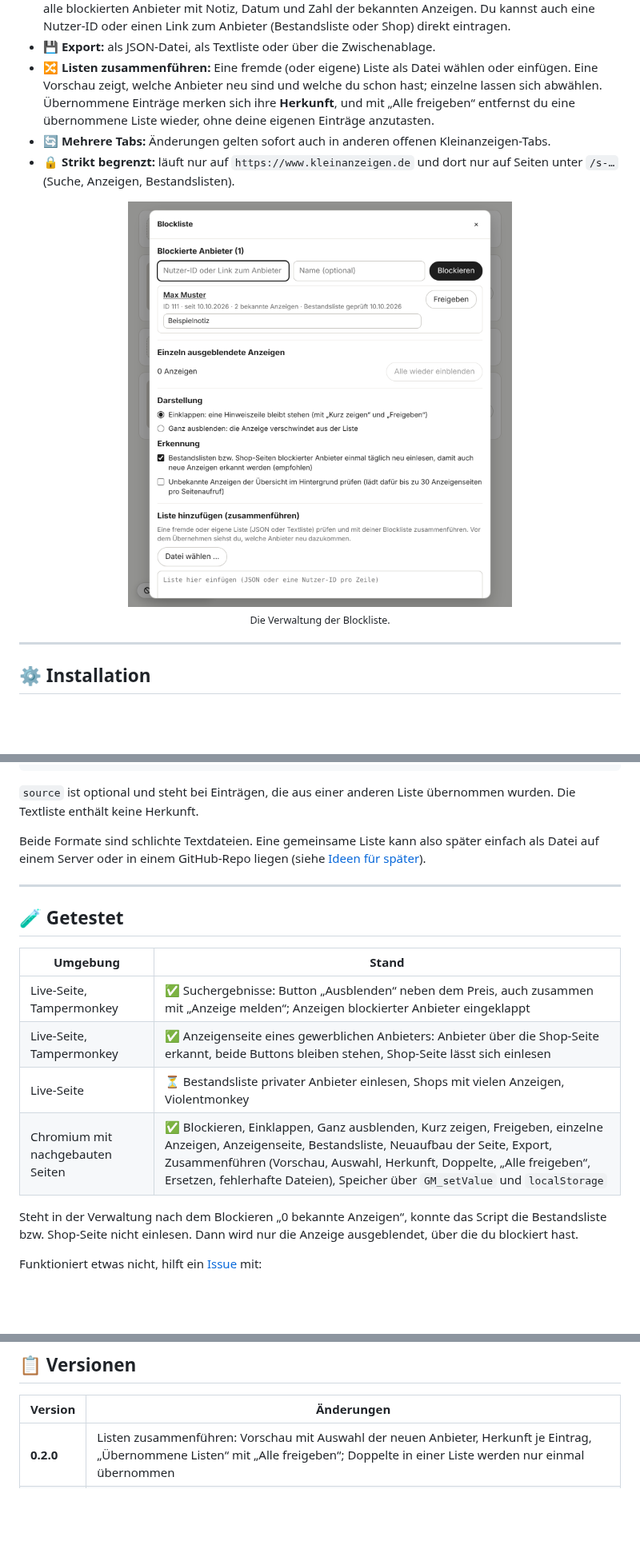
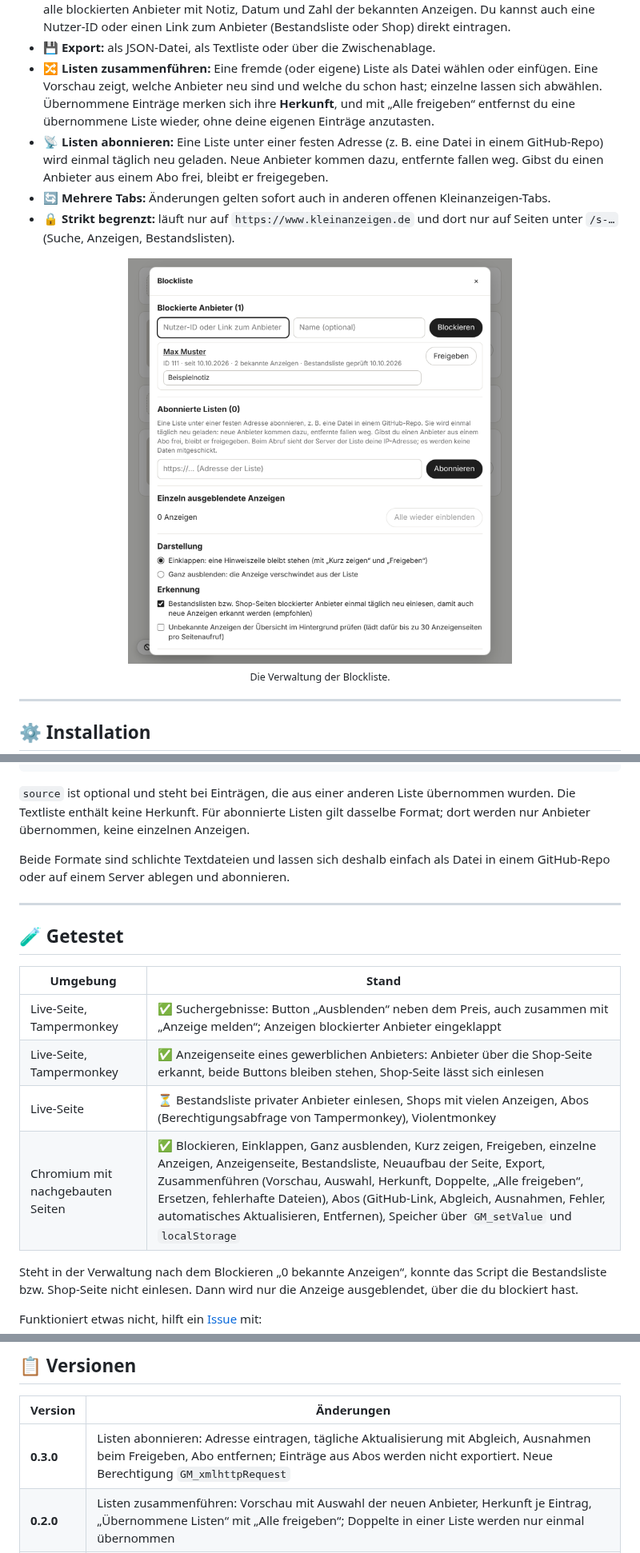
Before and after one commit to RainbowLabsInc/Kleinanzeigen.de-User_ausblenden, a Markdown page: README.md, 3 parts joined by grey strips. Shown at 80% size. Drawn GitHub-style; pictures changed too: assets/vorschau-verwaltung.png; blank space fills up the shorter version.

````diff
--- a/README.md
+++ b/README.md
@@ -43,6 +43,7 @@ Manche Anbieter tauchen in jeder Suche wieder auf: mit Lockpreisen wie **„2
 * 📒 **Verwaltung:** Über den Button „Blockliste“ unten links (oder das Tampermonkey-Menü) siehst du alle blockierten Anbieter mit Notiz, Datum und Zahl der bekannten Anzeigen. Du kannst auch eine Nutzer-ID oder einen Link zum Anbieter (Bestandsliste oder Shop) direkt eintragen.
 * 💾 **Export:** als JSON-Datei, als Textliste oder über die Zwischenablage.
 * 🔀 **Listen zusammenführen:** Eine fremde (oder eigene) Liste als Datei wählen oder einfügen. Eine Vorschau zeigt, welche Anbieter neu sind und welche du schon hast; einzelne lassen sich abwählen. Übernommene Einträge merken sich ihre **Herkunft**, und mit „Alle freigeben“ entfernst du eine übernommene Liste wieder, ohne deine eigenen Einträge anzutasten.
+* 📡 **Listen abonnieren:** Eine Liste unter einer festen Adresse (z. B. eine Datei in einem GitHub-Repo) wird einmal täglich neu geladen. Neue Anbieter kommen dazu, entfernte fallen weg. Gibst du einen Anbieter aus einem Abo frei, bleibt er freigegeben.
 * 🔄 **Mehrere Tabs:** Änderungen gelten sofort auch in anderen offenen Kleinanzeigen-Tabs.
 * 🔒 **Strikt begrenzt:** läuft nur auf `https://www.kleinanzeigen.de` und dort nur auf Seiten unter `/s-…` (Suche, Anzeigen, Bestandslisten).
 
@@ -153,9 +173,9 @@ anzeige:3500000000
 }
 ```
 
-`source` ist optional und steht bei Einträgen, die aus einer anderen Liste übernommen wurden. Die Textliste enthält keine Herkunft.
+`source` ist optional und steht bei Einträgen, die aus einer anderen Liste übernommen wurden. Die Textliste enthält keine Herkunft. Für abonnierte Listen gilt dasselbe Format; dort werden nur Anbieter übernommen, keine einzelnen Anzeigen.
 
-Beide Formate sind schlichte Textdateien. Eine gemeinsame Liste kann also später einfach als Datei auf einem Server oder in einem GitHub-Repo liegen (siehe [Ideen für später](#%EF%B8%8F-ideen-für-später)).
+Beide Formate sind schlichte Textdateien und lassen sich deshalb einfach als Datei in einem GitHub-Repo oder auf einem Server ablegen und abonnieren.
 
 ---
 
@@ -165,8 +185,8 @@ Beide Formate sind schlichte Textdateien. Eine gemeinsame Liste kann also späte
 |---|---|
 | Live-Seite, Tampermonkey | ✅ Suchergebnisse: Button „Ausblenden“ neben dem Preis, auch zusammen mit „Anzeige melden“; Anzeigen blockierter Anbieter eingeklappt |
 | Live-Seite, Tampermonkey | ✅ Anzeigenseite eines gewerblichen Anbieters: Anbieter über die Shop-Seite erkannt, beide Buttons bleiben stehen, Shop-Seite lässt sich einlesen |
-| Live-Seite | ⏳ Bestandsliste privater Anbieter einlesen, Shops mit vielen Anzeigen, Violentmonkey |
-| Chromium mit nachgebauten Seiten | ✅ Blockieren, Einklappen, Ganz ausblenden, Kurz zeigen, Freigeben, einzelne Anzeigen, Anzeigenseite, Bestandsliste, Neuaufbau der Seite, Export, Zusammenführen (Vorschau, Auswahl, Herkunft, Doppelte, „Alle freigeben“, Ersetzen, fehlerhafte Dateien), Speicher über `GM_setValue` und `localStorage` |
+| Live-Seite | ⏳ Bestandsliste privater Anbieter einlesen, Shops mit vielen Anzeigen, Abos (Berechtigungsabfrage von Tampermonkey), Violentmonkey |
+| Chromium mit nachgebauten Seiten | ✅ Blockieren, Einklappen, Ganz ausblenden, Kurz zeigen, Freigeben, einzelne Anzeigen, Anzeigenseite, Bestandsliste, Neuaufbau der Seite, Export, Zusammenführen (Vorschau, Auswahl, Herkunft, Doppelte, „Alle freigeben“, Ersetzen, fehlerhafte Dateien), Abos (GitHub-Link, Abgleich, Ausnahmen, Fehler, automatisches Aktualisieren, Entfernen), Speicher über `GM_setValue` und `localStorage` |
 
 Steht in der Verwaltung nach dem Blockieren „0 bekannte Anzeigen“, konnte das Script die Bestandsliste bzw. Shop-Seite nicht einlesen. Dann wird nur die Anzeige ausgeblendet, über die du blockiert hast.
 
@@ -183,6 +203,7 @@ Bitte **keine** Cookies, Tokens oder persönlichen Daten mitschicken.
 
 | Version | Änderungen |
 |---|---|
+| **0.3.0** | Listen abonnieren: Adresse eintragen, tägliche Aktualisierung mit Abgleich, Ausnahmen beim Freigeben, Abo entfernen; Einträge aus Abos werden nicht exportiert. Neue Berechtigung `GM_xmlhttpRequest` |
 | **0.2.0** | Listen zusammenführen: Vorschau mit Auswahl der neuen Anbieter, Herkunft je Eintrag, „Übernommene Listen“ mit „Alle freigeben“; Doppelte in einer Liste werden nur einmal übernommen |
 | **0.1.5** | Aufgeräumt: Kommentare, Texte (Bestandsliste bzw. Shop-Seite), Hilfsfunktionen; Verhalten unverändert |
 | **0.1.4** | Shop-IDs wieder einheitlich kleingeschrieben; behebt, dass unter 0.1.2 blockierte Händler mit 0.1.3 nicht mehr als blockiert erkannt wurden |
````
Also changed, not shown: other parts of README.md (+24 -6 lines), assets/vorschau-abo.png (added), assets/vorschau-menue.png, 1 other file.
